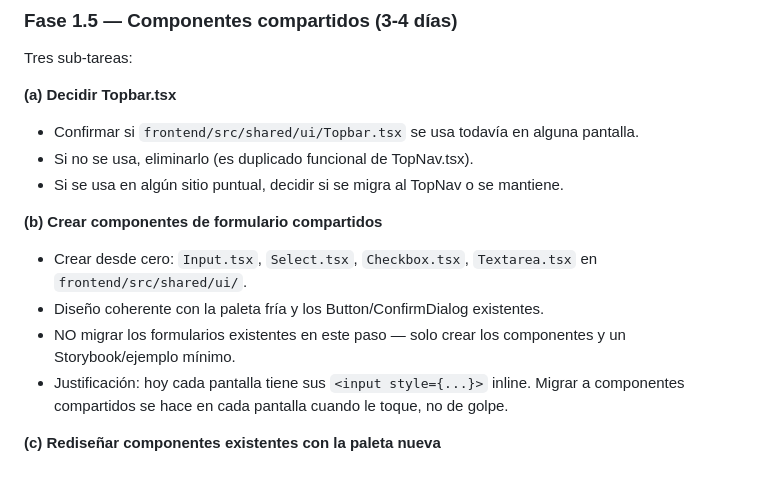
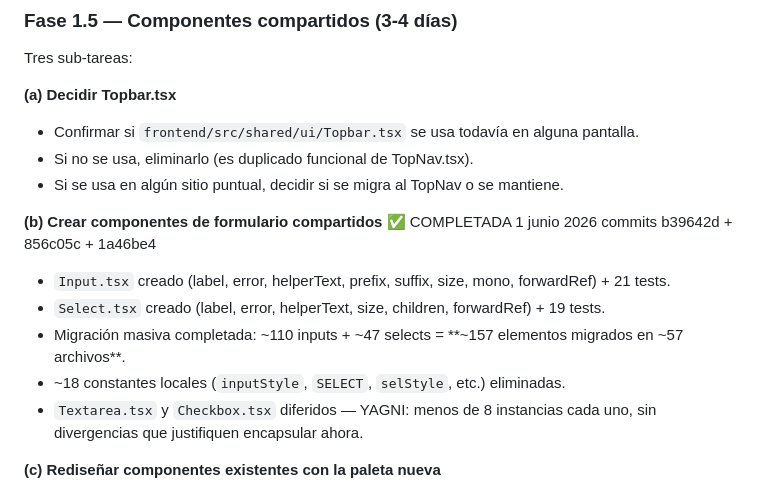
Before and after one commit to camaro734/cmg-telematics, a Markdown page: REDISEÑO-PLAN.md, the part around the change. Rendered like a GitHub page.

Commit message:
docs: marcar completada la sub-tarea (b) de Fase 1.5
Input.tsx + Select.tsx creados con migración masiva.
~157 elementos en ~57 archivos. Textarea/Checkbox diferidos.

Co-Authored-By: Claude Sonnet 4.6 <noreply@anthropic.com>

```diff
--- a/REDISEÑO-PLAN.md
+++ b/REDISEÑO-PLAN.md
@@ -142,11 +142,12 @@ Tres sub-tareas:
 - Si no se usa, eliminarlo (es duplicado funcional de TopNav.tsx).
 - Si se usa en algún sitio puntual, decidir si se migra al TopNav o se mantiene.
 
-**(b) Crear componentes de formulario compartidos**
-- Crear desde cero: `Input.tsx`, `Select.tsx`, `Checkbox.tsx`, `Textarea.tsx` en `frontend/src/shared/ui/`.
-- Diseño coherente con la paleta fría y los Button/ConfirmDialog existentes.
-- NO migrar los formularios existentes en este paso — solo crear los componentes y un Storybook/ejemplo mínimo.
-- Justificación: hoy cada pantalla tiene sus `<input style={...}>` inline. Migrar a componentes compartidos se hace en cada pantalla cuando le toque, no de golpe.
+**(b) Crear componentes de formulario compartidos** ✅ COMPLETADA 1 junio 2026 commits b39642d + 856c05c + 1a46be4
+- `Input.tsx` creado (label, error, helperText, prefix, suffix, size, mono, forwardRef) + 21 tests.
+- `Select.tsx` creado (label, error, helperText, size, children, forwardRef) + 19 tests.
+- Migración masiva completada: ~110 inputs + ~47 selects = **~157 elementos migrados en ~57 archivos**.
+- ~18 constantes locales (`inputStyle`, `SELECT`, `selStyle`, etc.) eliminadas.
+- `Textarea.tsx` y `Checkbox.tsx` diferidos — YAGNI: menos de 8 instancias cada uno, sin divergencias que justifiquen encapsular ahora.
 
 **(c) Rediseñar componentes existentes con la paleta nueva**
 - Aplicar paleta fría a: `Button.tsx`, `ConfirmDialog.tsx`, `Toast.tsx`, `Chip.tsx`, `StatusBadge.tsx`, `Sparkline.tsx`, todos los `gauges/*.tsx`, `SkeletonCard.tsx`, `SectionErrorBoundary.tsx`.
```
